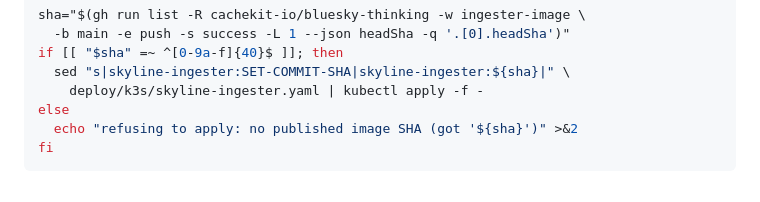
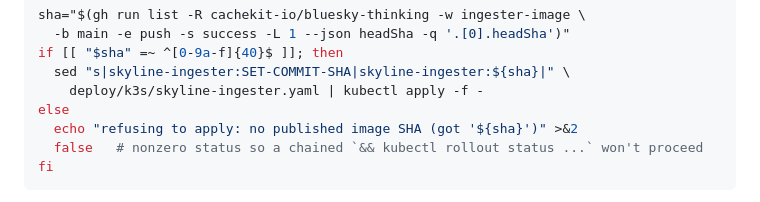
Before and after one commit to cachekit-io/bluesky-thinking, a Markdown page: deploy/k3s/README.md, the part around the change. GitHub-like rendering.

Commit message:
docs(deploy): refusal branch leaves nonzero status (LAB-2383)
Without it a script-wrapped or &&-chained copy of the runbook block
proceeds to 'kubectl rollout status' as if the apply had happened.
'false' instead of 'exit 1' so an interactive paste never kills the
operator's shell. Panel finding on the SHA-guard remediation.

````diff
--- a/deploy/k3s/README.md
+++ b/deploy/k3s/README.md
@@ -52,6 +52,7 @@ if [[ "$sha" =~ ^[0-9a-f]{40}$ ]]; then
     deploy/k3s/skyline-ingester.yaml | kubectl apply -f -
 else
   echo "refusing to apply: no published image SHA (got '${sha}')" >&2
+  false   # nonzero status so a chained `&& kubectl rollout status ...` won't proceed
 fi
 ```
 
````
